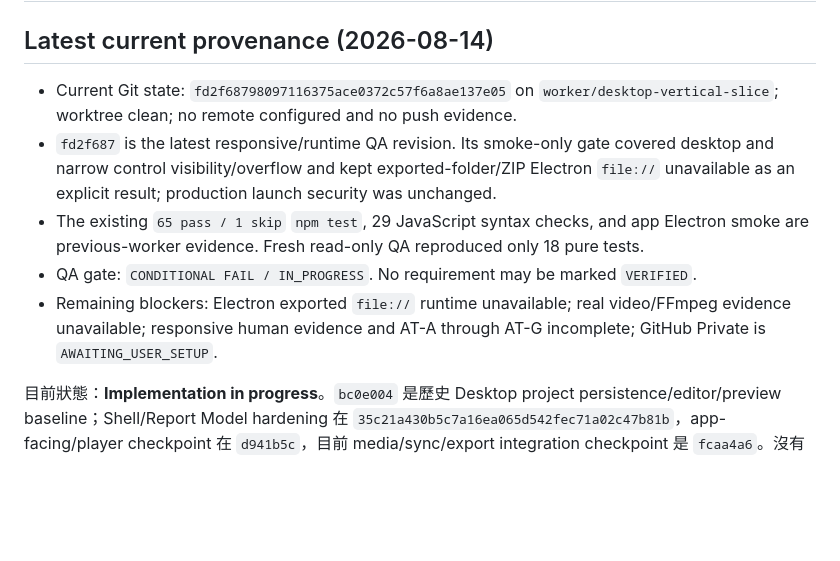
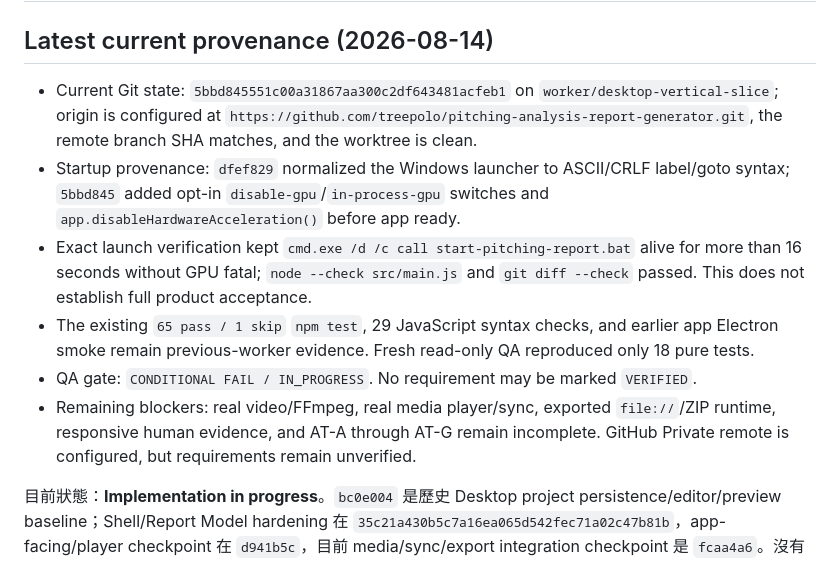
Before and after one commit to treepolo/pitching-analysis-report-generator, a Markdown page: IMPLEMENTATION_STATUS.md, the part around the change. Drawn GitHub-style; blank space fills up the shorter version.

```diff
--- a/IMPLEMENTATION_STATUS.md
+++ b/IMPLEMENTATION_STATUS.md
@@ -2,11 +2,12 @@
 
 ## Latest current provenance (2026-08-14)
 
-- Current Git state: `fd2f68798097116375ace0372c57f6a8ae137e05` on `worker/desktop-vertical-slice`; worktree clean; no remote configured and no push evidence.
-- `fd2f687` is the latest responsive/runtime QA revision. Its smoke-only gate covered desktop and narrow control visibility/overflow and kept exported-folder/ZIP Electron `file://` unavailable as an explicit result; production launch security was unchanged.
-- The existing `65 pass / 1 skip` `npm test`, 29 JavaScript syntax checks, and app Electron smoke are previous-worker evidence. Fresh read-only QA reproduced only 18 pure tests.
+- Current Git state: `5bbd845551c00a31867aa300c2df643481acfeb1` on `worker/desktop-vertical-slice`; origin is configured at `https://github.com/treepolo/pitching-analysis-report-generator.git`, the remote branch SHA matches, and the worktree is clean.
+- Startup provenance: `dfef829` normalized the Windows launcher to ASCII/CRLF label/goto syntax; `5bbd845` added opt-in `disable-gpu`/`in-process-gpu` switches and `app.disableHardwareAcceleration()` before app ready.
+- Exact launch verification kept `cmd.exe /d /c call start-pitching-report.bat` alive for more than 16 seconds without GPU fatal; `node --check src/main.js` and `git diff --check` passed. This does not establish full product acceptance.
+- The existing `65 pass / 1 skip` `npm test`, 29 JavaScript syntax checks, and earlier app Electron smoke remain previous-worker evidence. Fresh read-only QA reproduced only 18 pure tests.
 - QA gate: `CONDITIONAL FAIL / IN_PROGRESS`. No requirement may be marked `VERIFIED`.
-- Remaining blockers: Electron exported `file://` runtime unavailable; real video/FFmpeg evidence unavailable; responsive human evidence and AT-A through AT-G incomplete; GitHub Private is `AWAITING_USER_SETUP`.
+- Remaining blockers: real video/FFmpeg, real media player/sync, exported `file://`/ZIP runtime, responsive human evidence, and AT-A through AT-G remain incomplete. GitHub Private remote is configured, but requirements remain unverified.
 
 目前狀態：**Implementation in progress**。`bc0e004` 是歷史 Desktop project persistence/editor/preview baseline；Shell/Report Model hardening 在 `35c21a430b5c7a16ea065d542fec71a02c47b81b`，app-facing/player checkpoint 在 `d941b5c`，目前 media/sync/export integration checkpoint 是 `fcaa4a6`。沒有任何完整產品 requirement 可僅因程式存在而標 `VERIFIED`。
 
```
Also changed, not shown: PROJECT_STATE.md (+5 -4 lines), TRACEABILITY_MATRIX.md (+5 -4 lines).
